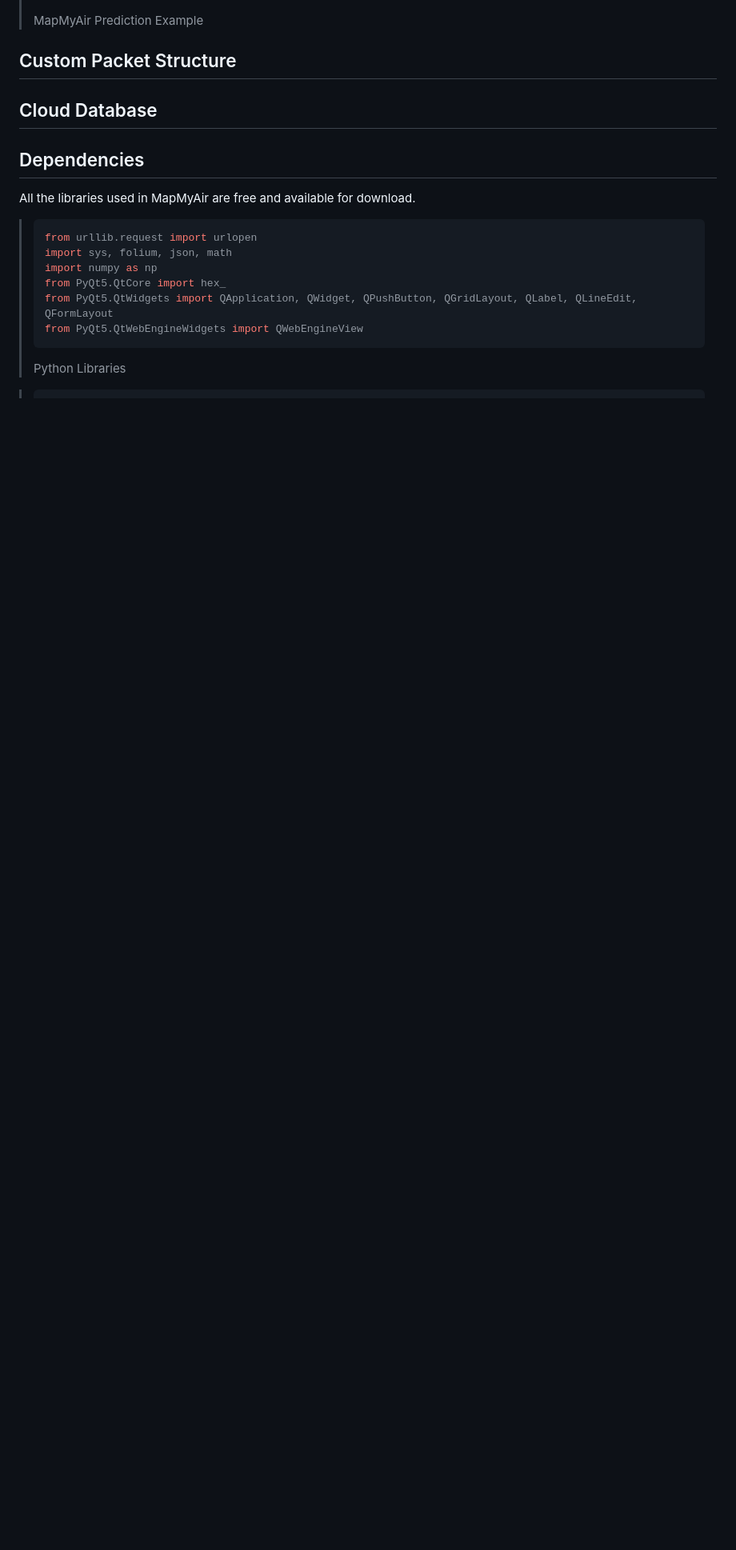
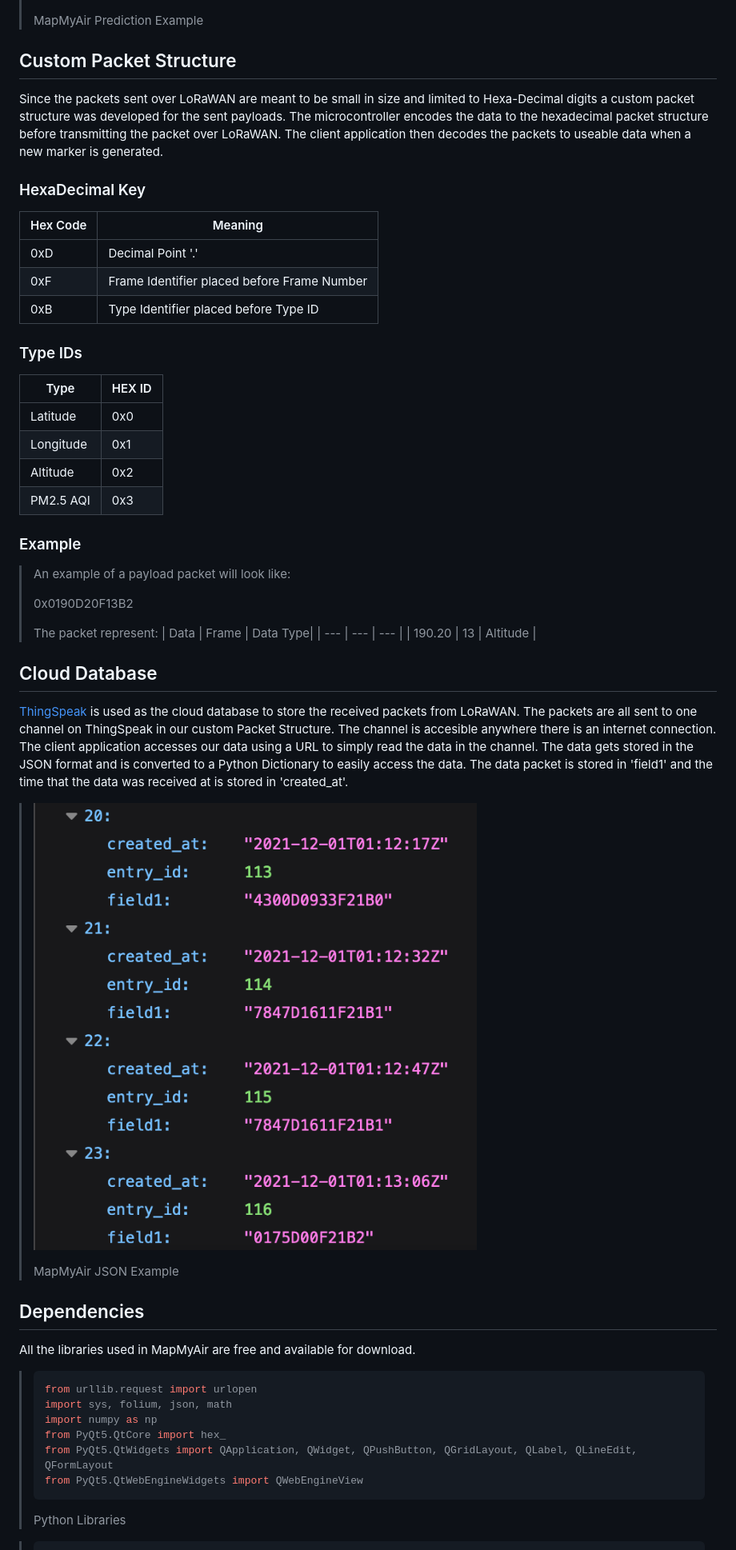
Before and after one commit to raosswald/EE701IoTProject, a Markdown page: README.md, the part around the change printed below. Shown: that part at 80% size. Rendered like a GitHub page; pictures changed too: Documentation/MapMyAirJSON.png (added); blank space fills up the shorter version.

Commit message:
Added new sections to ReadMe

```diff
--- a/README.md
+++ b/README.md
@@ -68,9 +68,45 @@ The markers plotted are used for a qualitative prediction of the air quality by
 
 ## Custom Packet Structure
 
+Since the packets sent over LoRaWAN are meant to be small in size and limited to Hexa-Decimal digits a custom packet structure was developed for the sent payloads. The microcontroller encodes the data to the hexadecimal packet structure before transmitting the packet over LoRaWAN. The client application then decodes the packets to useable data when a new marker is generated.
+
+### HexaDecimal Key
+
+| Hex Code | Meaning |
+| --- | --- |
+| 0xD | Decimal Point '.' |
+| 0xF | Frame Identifier placed before Frame Number |
+| 0xB | Type Identifier placed before Type ID|
+
+### Type IDs
+
+| Type | HEX ID  |
+| --- | --- |
+| Latitude |0x0 |
+| Longitude | 0x1 |
+| Altitude | 0x2 |
+| PM2.5 AQI | 0x3 |
+
+### Example
+
+>An example of a payload packet will look like:
+>
+>0x0190D20F13B2
+>
+>The packet represent:
+>| Data | Frame | Data Type|
+>| --- | --- | --- |
+>| 190.20 | 13 | Altitude |
+
+
 
 ## Cloud Database
+[ThingSpeak](https://thingspeak.com/) is used as the cloud database to store the received packets from LoRaWAN.  The packets are all sent to one channel on ThingSpeak in our custom Packet Structure. The channel is accesible anywhere there is an internet connection. The client application accesses our data using a URL to simply read the data in the channel. The data gets stored in the JSON format and is converted to a Python Dictionary to easily access the data. The data packet is stored in 'field1' and the time that the data was received at is stored in 'created_at'.
 
+> ![Map My Air Client Application](/Documentation/MapMyAirJSON.png)
+>
+> MapMyAir JSON Example
+>
 ## Dependencies
 
 All the libraries used in MapMyAir are free and available for download.
```
Also changed, not shown: other parts of README.md (+2 -1 lines), 2 other files.
